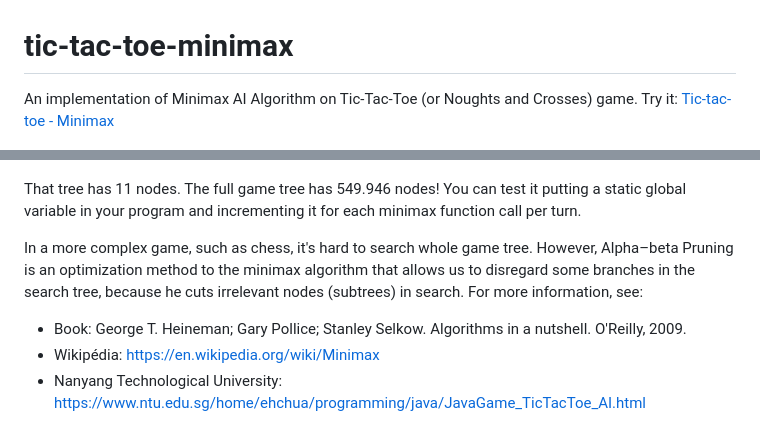
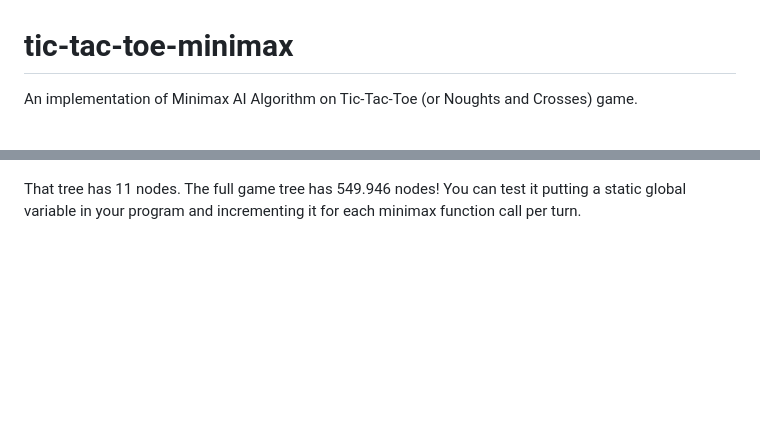
Before and after one commit to wavesumit/tic_tac_toe.github.io, a Markdown page: README.md, 2 parts joined by grey strips. GitHub-like rendering; blank space fills up the shorter version.

```diff
--- a/README.md
+++ b/README.md
@@ -1,5 +1,5 @@
 # tic-tac-toe-minimax
-An implementation of Minimax AI Algorithm on Tic-Tac-Toe (or Noughts and Crosses) game. Try it: [Tic-tac-toe - Minimax](https://cledersonbc.github.io/tic-tac-toe-minimax/)
+An implementation of Minimax AI Algorithm on Tic-Tac-Toe (or Noughts and Crosses) game.
 
 <p align="center">
 	<img src="preview/minimax_img.png"></img>
@@ -167,9 +167,3 @@ Simplified game tree:
 </p>
 
 That tree has 11 nodes. The full game tree has 549.946 nodes! You can test it putting a static global variable in your program and incrementing it for each minimax function call per turn.
-
-In a more complex game, such as chess, it's hard to search whole game tree. However, Alpha–beta Pruning is an optimization method to the minimax algorithm that allows us to disregard some branches in the search tree, because he cuts irrelevant nodes (subtrees) in search. For more information, see:
-
-* Book: George T. Heineman; Gary Pollice; Stanley Selkow. Algorithms in a nutshell. O'Reilly, 2009.
-* Wikipédia: <https://en.wikipedia.org/wiki/Minimax>
-* Nanyang Technological University: <https://www.ntu.edu.sg/home/ehchua/programming/java/JavaGame_TicTacToe_AI.html>
```
